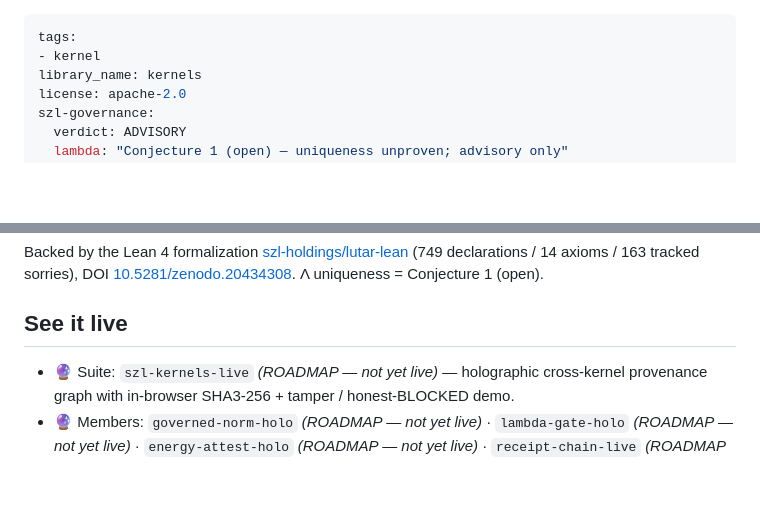
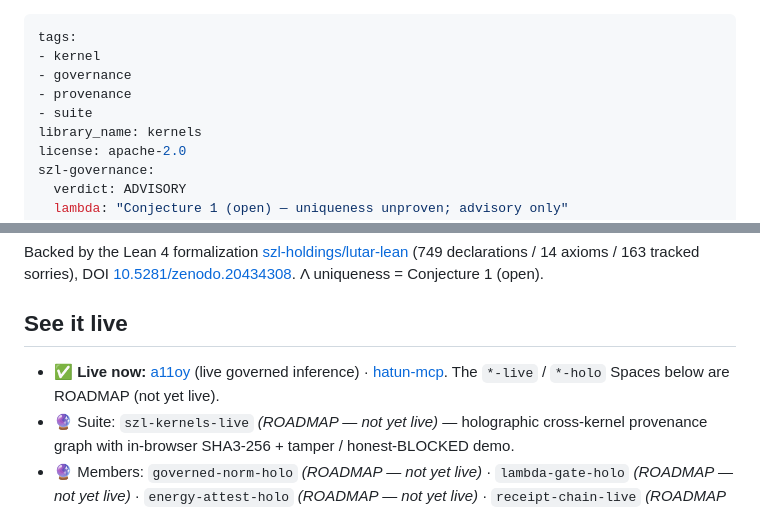
Before and after one commit to szl-holdings/szl-kernels, a Markdown page: README.md, 2 parts joined by grey strips. Rendered like a GitHub page; blank space fills up the shorter version.

Commit message:
Add live-Spaces (a11oy, hatun-mcp) to See-it-live; add governance/provenance tags

```diff
--- a/README.md
+++ b/README.md
@@ -1,6 +1,9 @@
 ---
 tags:
 - kernel
+- governance
+- provenance
+- suite
 library_name: kernels
 license: apache-2.0
 szl-governance:
@@ -98,6 +101,7 @@ Backed by the Lean 4 formalization [szl-holdings/lutar-lean](https://github.com/
 
 ## See it live
 
+- ✅ **Live now:** [a11oy](https://huggingface.co/spaces/SZLHOLDINGS/a11oy) (live governed inference) · [hatun-mcp](https://huggingface.co/spaces/SZLHOLDINGS/hatun-mcp). The `*-live` / `*-holo` Spaces below are ROADMAP (not yet live).
 - 🔮 Suite: `szl-kernels-live` *(ROADMAP — not yet live)* — holographic cross-kernel provenance graph with in-browser SHA3-256 + tamper / honest-BLOCKED demo.
 - 🔮 Members: `governed-norm-holo` *(ROADMAP — not yet live)* · `lambda-gate-holo` *(ROADMAP — not yet live)* · `energy-attest-holo` *(ROADMAP — not yet live)* · `receipt-chain-live` *(ROADMAP — not yet live)*
 - 🔮 Governance layer: `szl-govsign-live` *(ROADMAP — not yet live)* · `szl-blocked-live` *(ROADMAP — not yet live)* · `szl-provctl-live` *(ROADMAP — not yet live)*
```
